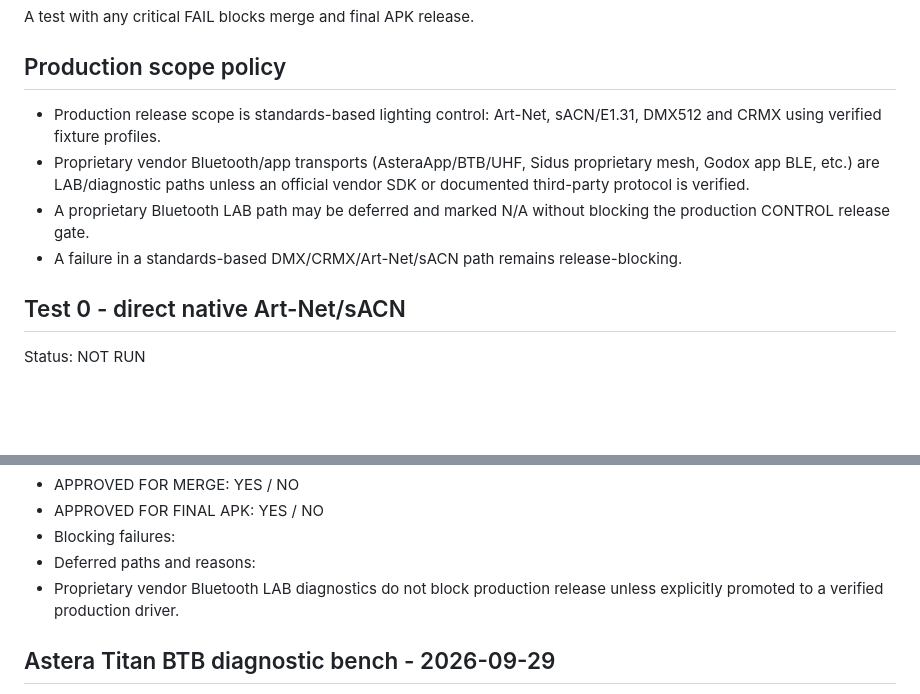
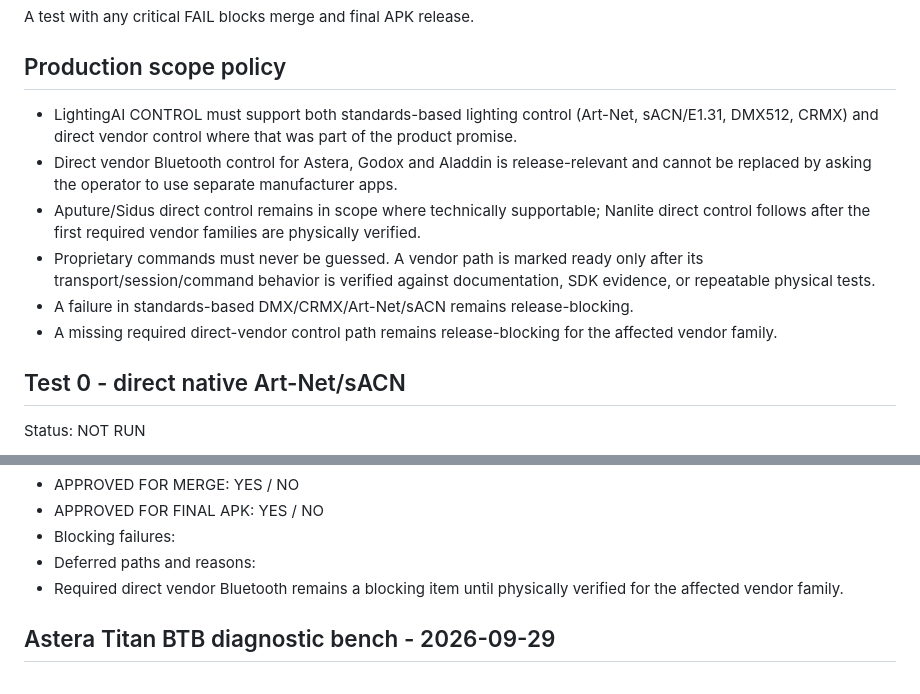
Before and after one commit to lucinematography/LightingAI, a Markdown page: CONTROL-HARDWARE-RESULTS.md, 2 parts joined by grey strips. Drawn GitHub-style; blank space fills up the shorter version.

Commit message:
Restore direct Bluetooth to Control release gate

```diff
--- a/CONTROL-HARDWARE-RESULTS.md
+++ b/CONTROL-HARDWARE-RESULTS.md
@@ -39,10 +39,12 @@ A test with any critical FAIL blocks merge and final APK release.
 
 ## Production scope policy
 
-- Production release scope is standards-based lighting control: Art-Net, sACN/E1.31, DMX512 and CRMX using verified fixture profiles.
-- Proprietary vendor Bluetooth/app transports (AsteraApp/BTB/UHF, Sidus proprietary mesh, Godox app BLE, etc.) are LAB/diagnostic paths unless an official vendor SDK or documented third-party protocol is verified.
-- A proprietary Bluetooth LAB path may be deferred and marked N/A without blocking the production CONTROL release gate.
-- A failure in a standards-based DMX/CRMX/Art-Net/sACN path remains release-blocking.
+- LightingAI CONTROL must support both standards-based lighting control (Art-Net, sACN/E1.31, DMX512, CRMX) and direct vendor control where that was part of the product promise.
+- Direct vendor Bluetooth control for Astera, Godox and Aladdin is release-relevant and cannot be replaced by asking the operator to use separate manufacturer apps.
+- Aputure/Sidus direct control remains in scope where technically supportable; Nanlite direct control follows after the first required vendor families are physically verified.
+- Proprietary commands must never be guessed. A vendor path is marked ready only after its transport/session/command behavior is verified against documentation, SDK evidence, or repeatable physical tests.
+- A failure in standards-based DMX/CRMX/Art-Net/sACN remains release-blocking.
+- A missing required direct-vendor control path remains release-blocking for the affected vendor family.
 
 ## Test 0 - direct native Art-Net/sACN
 
@@ -222,7 +224,7 @@ Release gate:
 - APPROVED FOR FINAL APK: YES / NO
 - Blocking failures:
 - Deferred paths and reasons:
-- Proprietary vendor Bluetooth LAB diagnostics do not block production release unless explicitly promoted to a verified production driver.
+- Required direct vendor Bluetooth remains a blocking item until physically verified for the affected vendor family.
 
 
 ## Astera Titan BTB diagnostic bench - 2026-09-29
```
